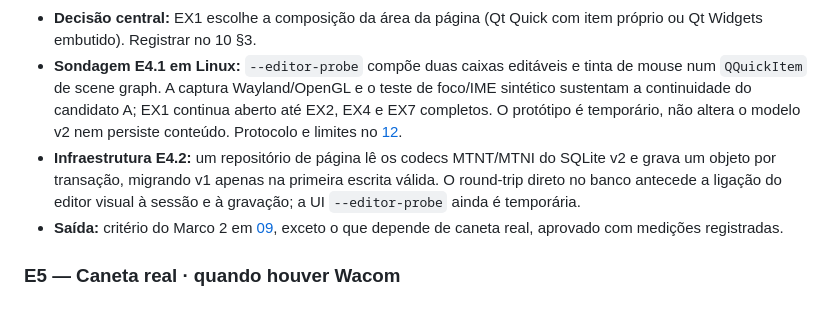
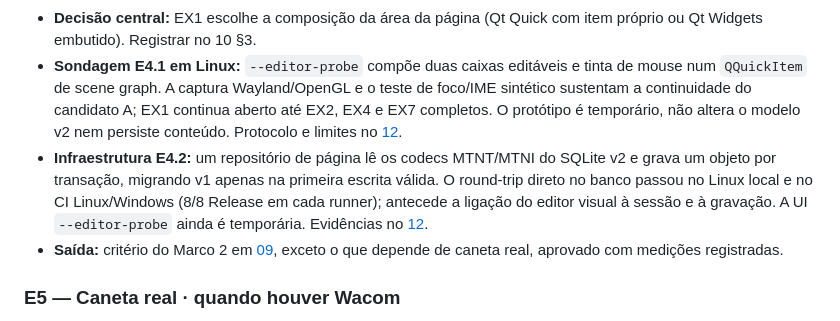
Before and after one commit to plajiw/more-than-a-note, a Markdown page: docs/14-plano-de-evolucao-e-experimentos.md, the part around the change. Rendered like a GitHub page.

```diff
--- a/docs/14-plano-de-evolucao-e-experimentos.md
+++ b/docs/14-plano-de-evolucao-e-experimentos.md
@@ -90,7 +90,7 @@ Marco 1, portão T0, tarefas T0.1 e T0.2. Toolchain, modelo inicial, persistênc
 - **Experimentos:** EX1 a EX9, QX5.
 - **Decisão central:** EX1 escolhe a composição da área da página (Qt Quick com item próprio ou Qt Widgets embutido). Registrar no 10 §3.
 - **Sondagem E4.1 em Linux:** `--editor-probe` compõe duas caixas editáveis e tinta de mouse num `QQuickItem` de scene graph. A captura Wayland/OpenGL e o teste de foco/IME sintético sustentam a continuidade do candidato A; EX1 continua aberto até EX2, EX4 e EX7 completos. O protótipo é temporário, não altera o modelo v2 nem persiste conteúdo. Protocolo e limites no [12](12-registro-de-implementacao.md).
-- **Infraestrutura E4.2:** um repositório de página lê os codecs MTNT/MTNI do SQLite v2 e grava um objeto por transação, migrando v1 apenas na primeira escrita válida. O round-trip direto no banco antecede a ligação do editor visual à sessão e à gravação; a UI `--editor-probe` ainda é temporária.
+- **Infraestrutura E4.2:** um repositório de página lê os codecs MTNT/MTNI do SQLite v2 e grava um objeto por transação, migrando v1 apenas na primeira escrita válida. O round-trip direto no banco passou no Linux local e no CI Linux/Windows (8/8 Release em cada runner); antecede a ligação do editor visual à sessão e à gravação. A UI `--editor-probe` ainda é temporária. Evidências no [12](12-registro-de-implementacao.md).
 - **Saída:** critério do Marco 2 em [09](09-roadmap-beta.md), exceto o que depende de caneta real, aprovado com medições registradas.
 
 ### E5 — Caneta real · quando houver Wacom
```
Also changed, not shown: docs/12-registro-de-implementacao.md (+3 -1 lines).
